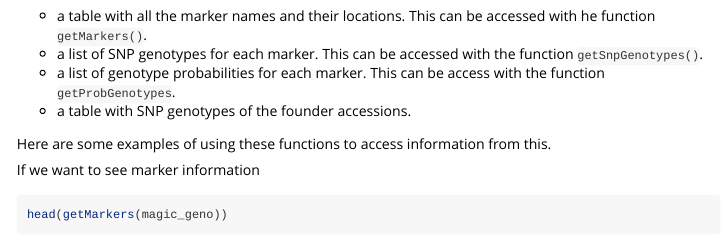
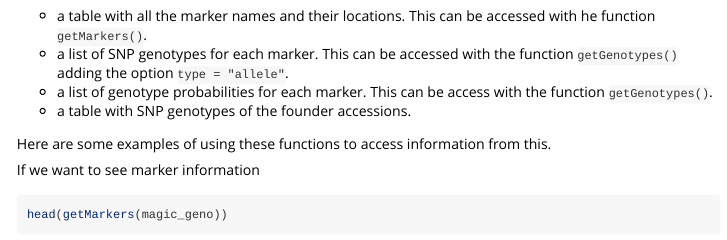
Before and after one commit to tavareshugo/MagicHelpR, an R Markdown document (vignettes/introduction.Rmd): the page in a window 1100 px wide, from 1390 px down. Rendered offline with R 4.5, knitr and Pandoc, with nearby package versions; some code elsewhere in the file could not run offline; common packages that the code uses without loading them are loaded.

Commit message:
Fix usage of getGenotypes

```diff
--- a/R/01.class-MagicGen-accessors.R
+++ b/R/01.class-MagicGen-accessors.R
@@ -90,7 +90,7 @@ setMethod("getMarkers", "MagicGen", function(x) x@markers)
 
 # Set show methods
 setMethod("show", "MagicGen", function(object){
-  gen <- getProbGenotypes(object)
+  gen <- getGenotypes(object)
 
   # Print information
   cat("Object of class", class(object), "\n")
@@ -99,7 +99,7 @@ setMethod("show", "MagicGen", function(object){
 
 setMethod("show", "MagicGenPhen", function(object){
   phen <- getPhenotypes(object)
-  gen <- getProbGenotypes(object)
+  gen <- getGenotypes(object)
 
   # Print information
   cat("Object of class", class(object), "\n")
--- a/vignettes/introduction.Rmd
+++ b/vignettes/introduction.Rmd
@@ -77,9 +77,9 @@ the following:
 * a table with all the marker names and their locations. This can be accessed
 with he function `getMarkers()`.
 * a list of SNP genotypes for each marker. This can be accessed with the
-function `getSnpGenotypes()`.
+function `getGenotypes()` adding the option `type = "allele"`.
 * a list of genotype probabilities for each marker. This can be access with the
-function `getProbGenotypes`.
+function `getGenotypes()`.
 * a table with SNP genotypes of the founder accessions.
 
 Here are some examples of using these functions to access information from
```
